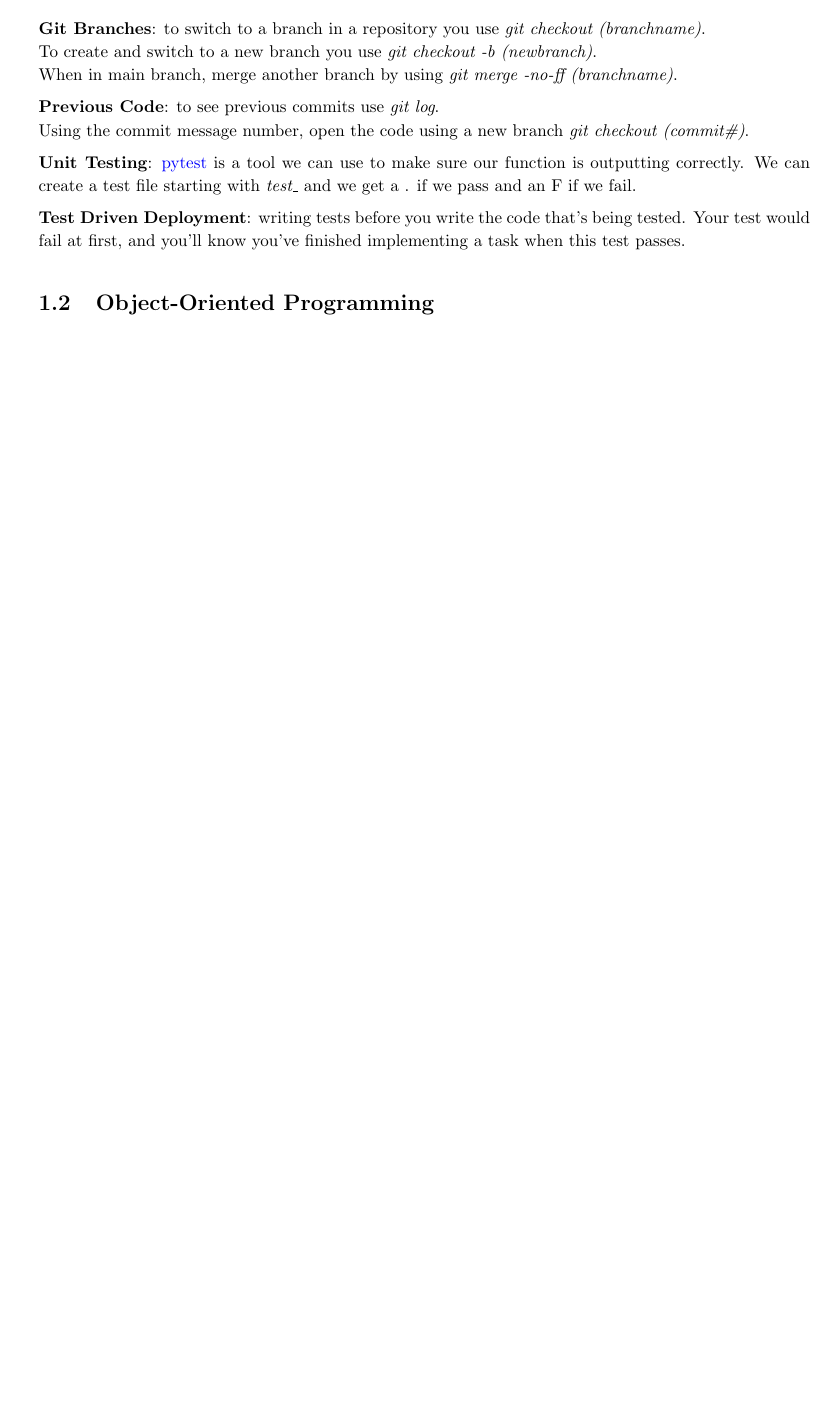
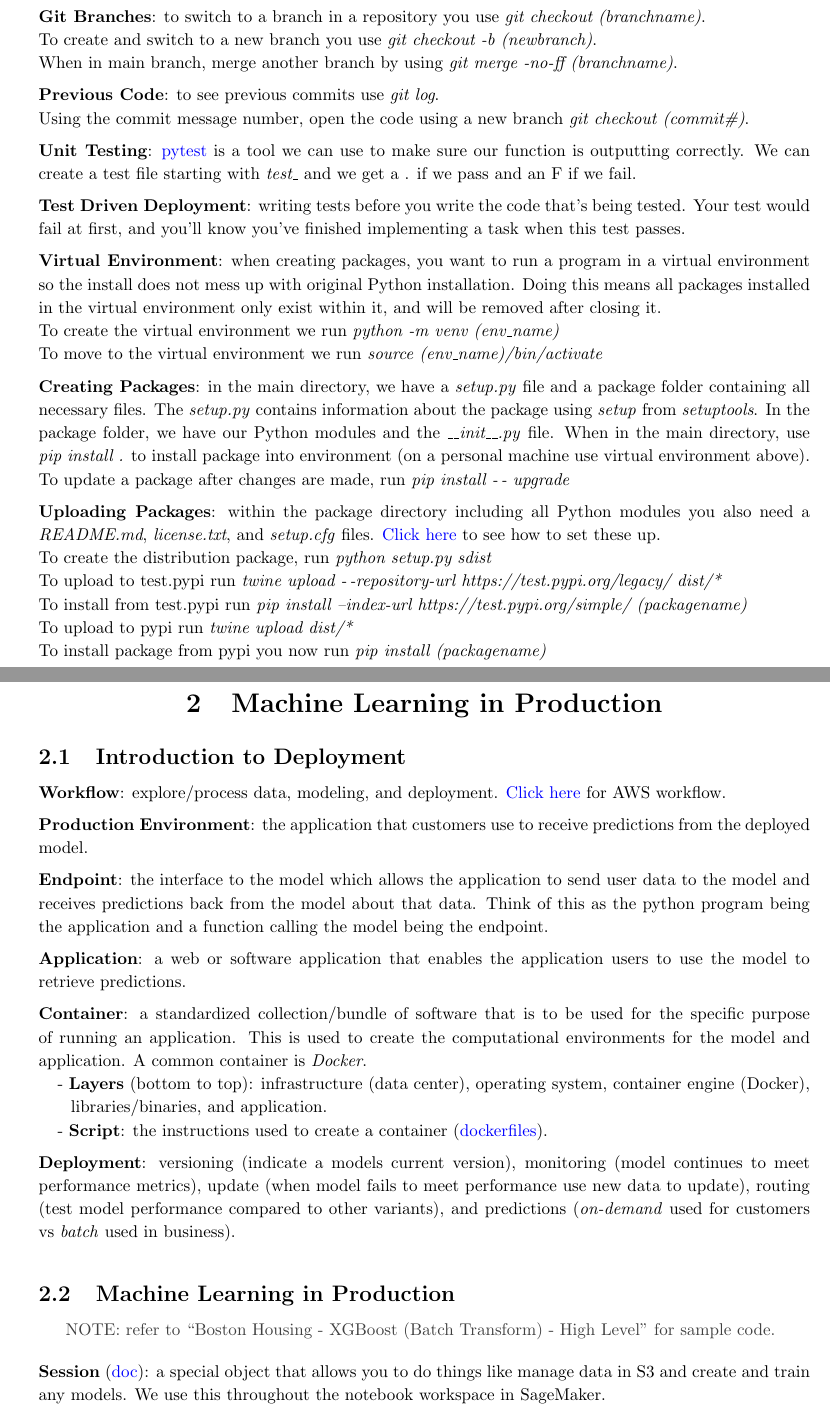
Before and after one commit to dhelms1/UdacityNotes, a LaTeX document (ML Engineer/MLEnotes.tex): part of page 2 of 2 before the commit and two parts of pages 2 and 3 of 3 after it, the two joined at a grey line, cut so that both start at the same text, the shorter picture padded with empty space. Compiled offline with pdfLaTeX.

Commit message:
started SageMaker section, added sample_code

```diff
--- a/ML Engineer/MLEnotes.tex
+++ b/ML Engineer/MLEnotes.tex
@@ -84,6 +84,34 @@
 	\textbf{Previous Code}: to see previous commits use \textit{git log}.\\
 	Using the commit message number, open the code using a new branch \textit{git checkout (commit\#)}.\vspace*{2mm}\\
 	\textbf{Unit Testing}: \href{https://docs.pytest.org/en/latest/getting-started.html}{pytest} is a tool we can use to make sure our function is outputting correctly. We can create a test file starting with \textit{test\_} and we get a . if we pass and an F if we fail.\vspace*{2mm}\\
-	\textbf{Test Driven Deployment}: writing tests before you write the code that’s being tested. Your test would fail at first, and you’ll know you’ve finished implementing a task when this test passes.\vspace*{2mm}
+	\textbf{Test Driven Deployment}: writing tests before you write the code that’s being tested. Your test would fail at first, and you’ll know you’ve finished implementing a task when this test passes.\vspace*{2mm}\\
+	\textbf{Virtual Environment}: when creating packages, you want to run a program in a virtual environment so the install does not mess up with original Python installation. Doing this means all packages installed in the virtual environment only exist within it, and will be removed after closing it. \\
+	To create the virtual environment we run \textit{python -m venv (env\_name)} \\
+	To move to the virtual environment we run \textit{source (env\_name)/bin/activate}\vspace*{2mm}\\
+	\textbf{Creating Packages}: in the main directory, we have a \textit{setup.py} file and a package folder containing all necessary files. The \textit{setup.py} contains information about the package using \textit{setup} from \textit{setuptools}. In the package folder, we have our Python modules and the \textit{\_\_init\_\_.py} file. When in the main directory, use \textit{pip install .} to install package into environment (on a personal machine use virtual environment above).\\
+	To update a package after changes are made, run \textit{pip install -\,- upgrade}\vspace*{2mm}\\
+	\textbf{Uploading Packages}: within the package directory including all Python modules you also need a \textit{README.md}, \textit{license.txt}, and \textit{setup.cfg} files. \href{https://packaging.python.org/tutorials/packaging-projects/}{Click here} to see how to set these up.\\
+	To create the distribution package, run \textit{python setup.py sdist}\\
+	To upload to test.pypi run \textit{twine upload -\,-repository-url https://test.pypi.org/legacy/ dist/*}\\
+	To install from test.pypi run \textit{pip install --index-url https://test.pypi.org/simple/ (packagename)}\\
+	To upload to pypi run \textit{twine upload dist/*}\\
+	To install package from pypi you now run \textit{pip install (packagename)}	\newpage
+%%%% PAGE 2 %%%%
 
-	\subsection{Object-Oriented Programming}
+	\section{Machine Learning in Production}
+	\subsection{Introduction to Deployment}
+	\textbf{Workflow}: explore/process data, modeling, and deployment. \href{https://docs.aws.amazon.com/sagemaker/latest/dg/how-it-works-mlconcepts.html}{Click here} for AWS workflow.\vspace*{2mm}\\
+	\textbf{Production Environment}: the application that customers use to receive predictions from the deployed model.\vspace*{2mm}\\
+	\textbf{Endpoint}: the interface to the model which allows the application to send user data to the model and receives predictions back from the model about that data. Think of this as the python program being the application and a function calling the model being the endpoint. \vspace*{2mm}\\
+	\textbf{Application}: a web or software application that enables the application users to use the model to retrieve predictions. \vspace*{2mm}\\
+	\textbf{Container}: a standardized collection/bundle of software that is to be used for the specific purpose of running an application. This is used to create the computational environments for the model and application. A common container is \textit{Docker}. \\
+	\hspace*{3mm} - \textbf{Layers} (bottom to top): infrastructure (data center), operating system, container engine (Docker), \\ \hspace*{6mm} libraries/binaries, and application. \\
+	\hspace*{3mm} - \textbf{Script}: the instructions used to create a container (\href{https://hub.docker.com/search?q=&type=image}{dockerfiles}). \vspace*{2mm}\\
+	\textbf{Deployment}: versioning (indicate a models current version), monitoring (model continues to meet performance metrics), update (when model fails to meet performance use new data to update), routing (test model performance compared to other variants), and predictions (\textit{on-demand} used for customers vs \textit{batch} used in business).\vspace*{2mm}
+
+	\subsection{Machine Learning in Production}
+	\begin{center}
+	\color{darkgray} NOTE: refer to ``Boston Housing - XGBoost (Batch Transform) - High Level" for sample code. \color{black}
+	\end{center}
+	\textbf{Session} (\href{https://sagemaker.readthedocs.io/en/latest/session.html}{doc}): a special object that allows you to do things like manage data in S3 and create and train any models. We use this throughout the notebook workspace in SageMaker. \vspace*{2mm}\\
+	\textbf{Role}: the IAM role created when you create a notebook, this defines how data that your notebook uses/creates will be stored. We will use this later for training. \vspace*{2mm}\\
@@ -90,3 +123,11 @@
+	\begin{lstlisting}
+	!aws s3 cp --recursive $xgb_transformer.output_path $data_dir
+	\end{lstlisting} \newpage
+%%%% PAGE 3 %%%%
+
+
+
+
 
 
 
```
Also changed, not shown: Intro to ML/iMLnotes.pdf, ML Engineer/MLEnotes.pdf, ML Engineer/MLEnotes.tex (5 more changed lines), 7 other files.
